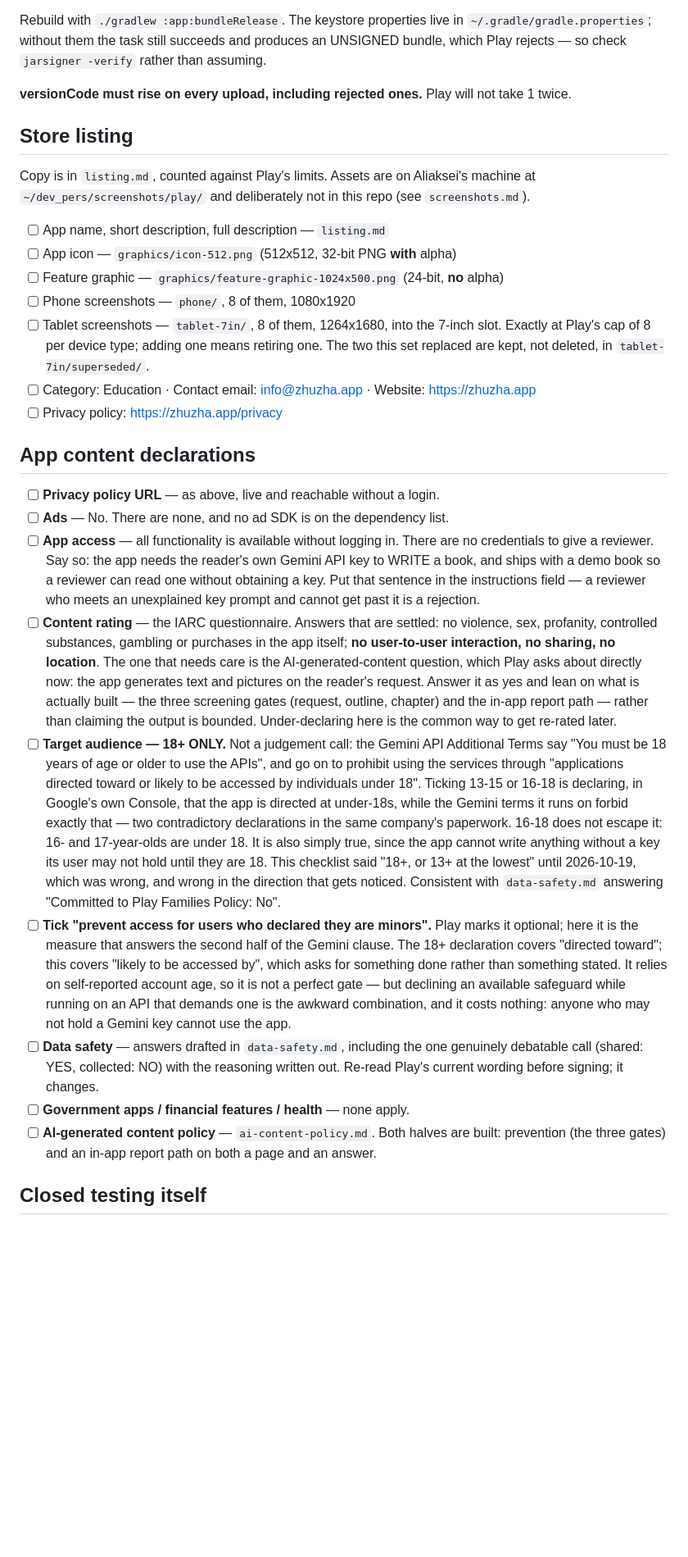
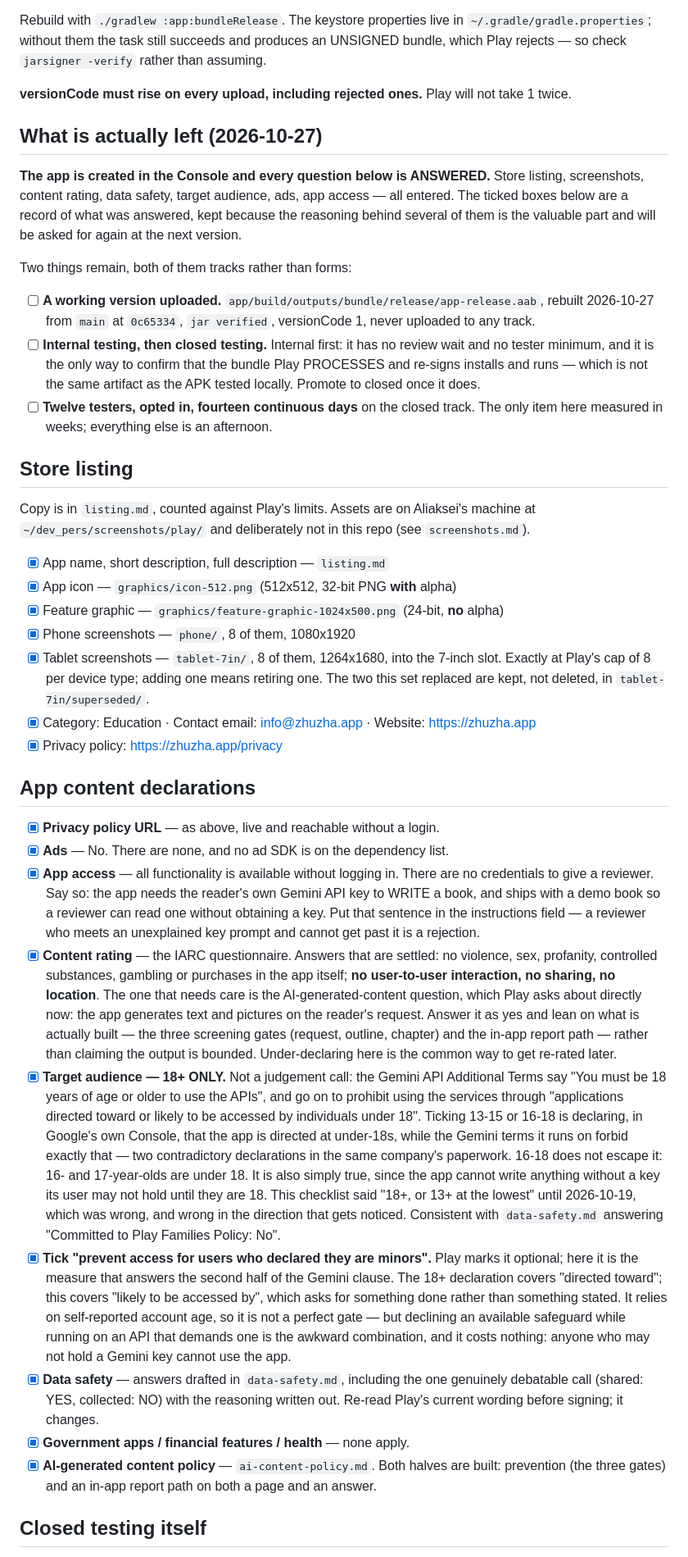
Before and after one commit to aliaksei-kavaliou/zhuzha, a Markdown page: docs/play/console-checklist.md, the part around the change. Shown at 82% size. Drawn GitHub-style; blank space fills up the shorter version.

Commit message:
The checklist says what is answered, not what was drafted
Every Console question in this file is entered: listing, screenshots,
content rating, data safety, target audience, ads, app access. The boxes
were never ticked as that happened, so the file read as if none of it had
been done — which is how it was read.

Ticked, and the two things that actually remain stated at the top where
they cannot be missed: a version uploaded, and the testing tracks. The
answered items stay rather than being deleted, because the REASONING
behind several of them — 18+ forced by Gemini's terms, shared-not-
collected, the AI-content answer — is what gets asked for again at the
next version.

Co-Authored-By: Claude Opus 5 <noreply@anthropic.com>

```diff
--- a/docs/play/console-checklist.md
+++ b/docs/play/console-checklist.md
@@ -30,36 +30,58 @@ rather than assuming.
 **versionCode must rise on every upload, including rejected ones.** Play will
 not take 1 twice.
 
+## What is actually left (2026-10-27)
+
+**The app is created in the Console and every question below is ANSWERED.**
+Store listing, screenshots, content rating, data safety, target audience,
+ads, app access — all entered. The ticked boxes below are a record of what
+was answered, kept because the reasoning behind several of them is the
+valuable part and will be asked for again at the next version.
+
+Two things remain, both of them tracks rather than forms:
+
+- [ ] **A working version uploaded.** `app/build/outputs/bundle/release/app-release.aab`,
+      rebuilt 2026-10-27 from `main` at `0c65334`, `jar verified`,
+      versionCode 1, never uploaded to any track.
+- [ ] **Internal testing, then closed testing.** Internal first: it has no
+      review wait and no tester minimum, and it is the only way to confirm
+      that the bundle Play PROCESSES and re-signs installs and runs — which
+      is not the same artifact as the APK tested locally. Promote to closed
+      once it does.
+- [ ] **Twelve testers, opted in, fourteen continuous days** on the closed
+      track. The only item here measured in weeks; everything else is an
+      afternoon.
+
 ## Store listing
 
 Copy is in `listing.md`, counted against Play's limits. Assets are on
 Aliaksei's machine at `~/dev_pers/screenshots/play/` and deliberately not in
 this repo (see `screenshots.md`).
 
-- [ ] App name, short description, full description — `listing.md`
-- [ ] App icon — `graphics/icon-512.png` (512x512, 32-bit PNG **with** alpha)
-- [ ] Feature graphic — `graphics/feature-graphic-1024x500.png` (24-bit, **no**
+- [x] App name, short description, full description — `listing.md`
+- [x] App icon — `graphics/icon-512.png` (512x512, 32-bit PNG **with** alpha)
+- [x] Feature graphic — `graphics/feature-graphic-1024x500.png` (24-bit, **no**
       alpha)
-- [ ] Phone screenshots — `phone/`, 8 of them, 1080x1920
-- [ ] Tablet screenshots — `tablet-7in/`, 8 of them, 1264x1680, into the
+- [x] Phone screenshots — `phone/`, 8 of them, 1080x1920
+- [x] Tablet screenshots — `tablet-7in/`, 8 of them, 1264x1680, into the
       7-inch slot. Exactly at Play's cap of 8 per device type; adding one
       means retiring one. The two this set replaced are kept, not deleted, in
       `tablet-7in/superseded/`.
-- [ ] Category: Education · Contact email: info@zhuzha.app ·
+- [x] Category: Education · Contact email: info@zhuzha.app ·
       Website: https://zhuzha.app
-- [ ] Privacy policy: https://zhuzha.app/privacy
+- [x] Privacy policy: https://zhuzha.app/privacy
 
 ## App content declarations
 
-- [ ] **Privacy policy URL** — as above, live and reachable without a login.
-- [ ] **Ads** — No. There are none, and no ad SDK is on the dependency list.
-- [ ] **App access** — all functionality is available without logging in.
+- [x] **Privacy policy URL** — as above, live and reachable without a login.
+- [x] **Ads** — No. There are none, and no ad SDK is on the dependency list.
+- [x] **App access** — all functionality is available without logging in.
       There are no credentials to give a reviewer. Say so: the app needs the
       reader's own Gemini API key to WRITE a book, and ships with a demo book
       so a reviewer can read one without obtaining a key. Put that sentence in
       the instructions field — a reviewer who meets an unexplained key prompt
       and cannot get past it is a rejection.
-- [ ] **Content rating** — the IARC questionnaire. Answers that are settled:
+- [x] **Content rating** — the IARC questionnaire. Answers that are settled:
       no violence, sex, profanity, controlled substances, gambling or
       purchases in the app itself; **no user-to-user interaction, no sharing,
       no location**. The one that needs care is the AI-generated-content
@@ -68,7 +90,7 @@ this repo (see `screenshots.md`).
       actually built — the three screening gates (request, outline, chapter)
       and the in-app report path — rather than claiming the output is bounded.
       Under-declaring here is the common way to get re-rated later.
-- [ ] **Target audience — 18+ ONLY.** Not a judgement call: the Gemini API
+- [x] **Target audience — 18+ ONLY.** Not a judgement call: the Gemini API
       Additional Terms say "You must be 18 years of age or older to use the
       APIs", and go on to prohibit using the services through "applications
       directed toward or likely to be accessed by individuals under 18".
@@ -82,7 +104,7 @@ this repo (see `screenshots.md`).
       was wrong, and wrong in the direction that gets noticed.
       Consistent with `data-safety.md` answering "Committed to Play Families
       Policy: No".
-- [ ] **Tick "prevent access for users who declared they are minors".** Play
+- [x] **Tick "prevent access for users who declared they are minors".** Play
       marks it optional; here it is the measure that answers the second half
       of the Gemini clause. The 18+ declaration covers "directed toward"; this
       covers "likely to be accessed by", which asks for something done rather
@@ -90,11 +112,11 @@ this repo (see `screenshots.md`).
       not a perfect gate — but declining an available safeguard while running
       on an API that demands one is the awkward combination, and it costs
       nothing: anyone who may not hold a Gemini key cannot use the app.
-- [ ] **Data safety** — answers drafted in `data-safety.md`, including the one
+- [x] **Data safety** — answers drafted in `data-safety.md`, including the one
       genuinely debatable call (shared: YES, collected: NO) with the reasoning
       written out. Re-read Play's current wording before signing; it changes.
-- [ ] **Government apps / financial features / health** — none apply.
-- [ ] **AI-generated content policy** — `ai-content-policy.md`. Both halves are
+- [x] **Government apps / financial features / health** — none apply.
+- [x] **AI-generated content policy** — `ai-content-policy.md`. Both halves are
       built: prevention (the three gates) and an in-app report path on both a
       page and an answer.
 
```
